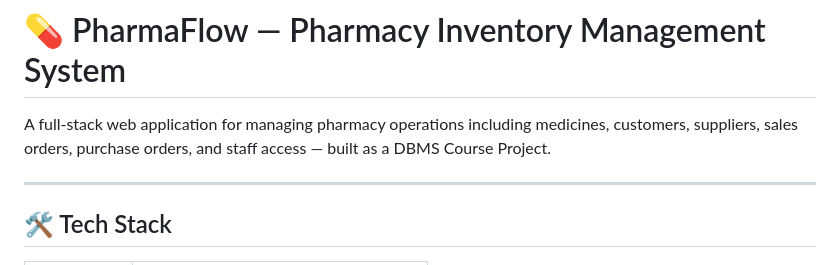
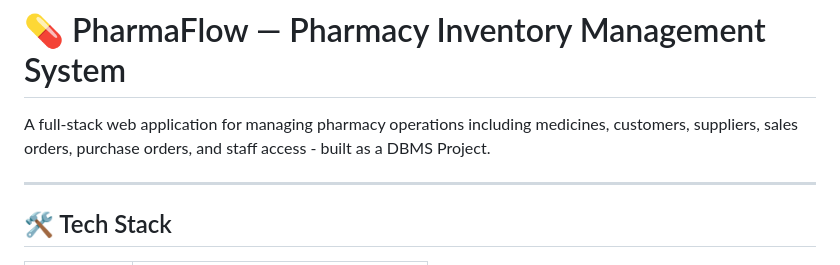
Before and after one commit to n-a-n-d-a-n/pharmaflow, a Markdown page: README.md, the part around the change. Rendered like a GitHub page.

```diff
--- a/README.md
+++ b/README.md
@@ -1,6 +1,6 @@
 # 💊 PharmaFlow — Pharmacy Inventory Management System
 
-A full-stack web application for managing pharmacy operations including medicines, customers, suppliers, sales orders, purchase orders, and staff access — built as a DBMS Course Project.
+A full-stack web application for managing pharmacy operations including medicines, customers, suppliers, sales orders, purchase orders, and staff access - built as a DBMS Project.
 
 ---
 
```
